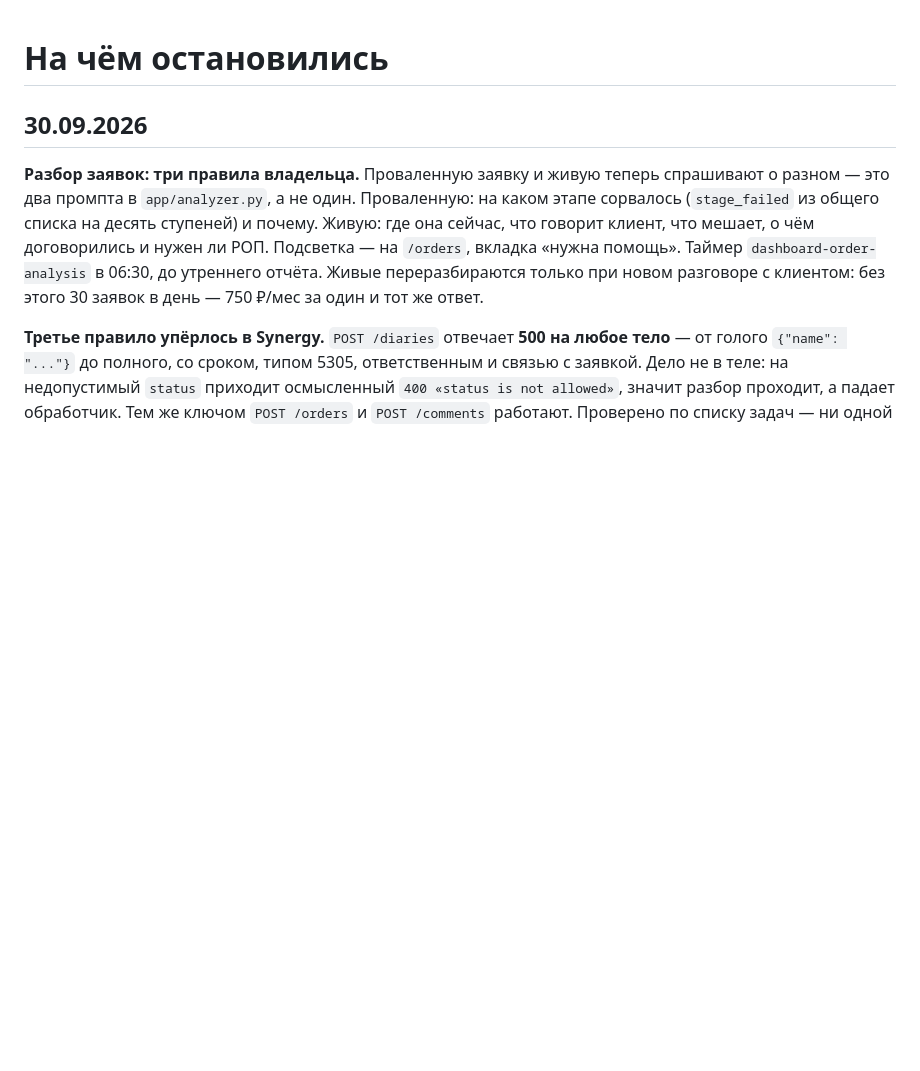
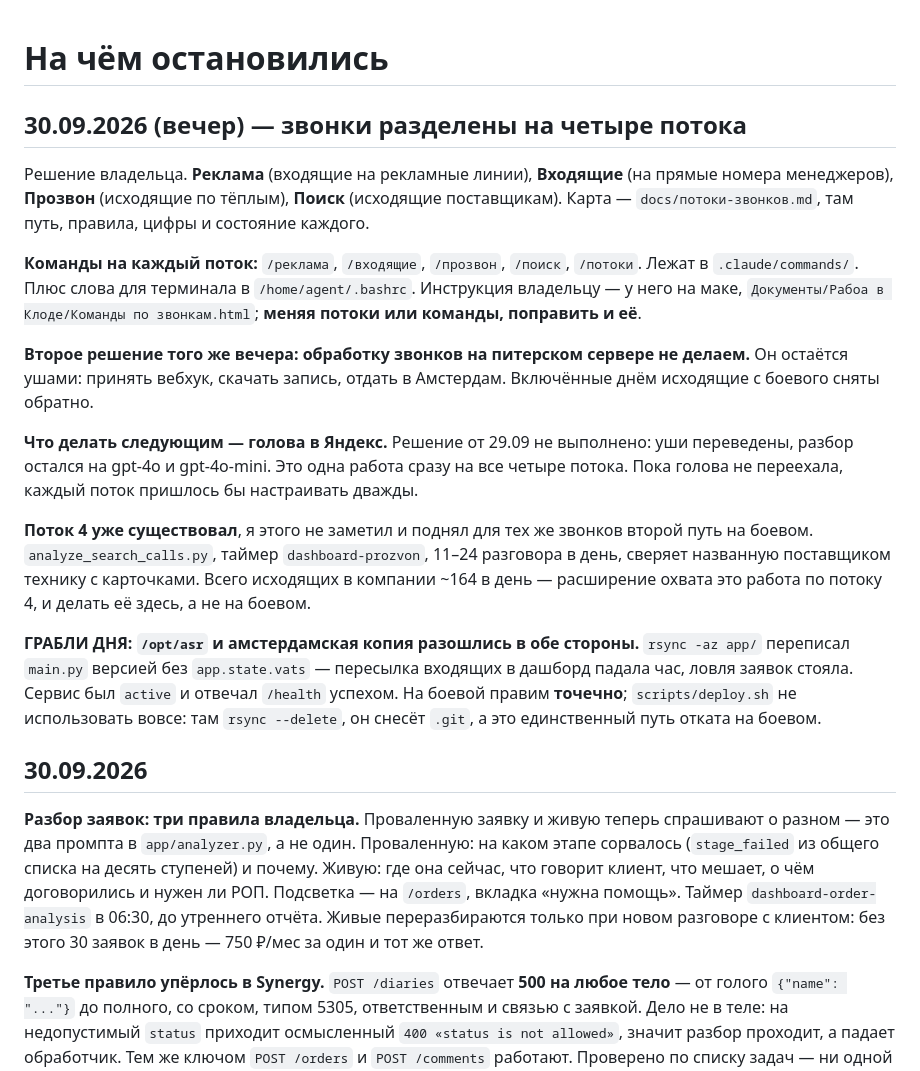
Before and after one commit to simba5222-dev/dashboard-prozvon, a Markdown page: NEXT_SESSION.md, the part around the change. Drawn GitHub-style; blank space fills up the shorter version.

Commit message:
На чём остановились: четыре потока, команды, боевой остаётся ушами
Co-Authored-By: Claude Opus 5 (1M context) <noreply@anthropic.com>

```diff
--- a/NEXT_SESSION.md
+++ b/NEXT_SESSION.md
@@ -1,4 +1,40 @@
 # На чём остановились
+
+## 30.09.2026 (вечер) — звонки разделены на четыре потока
+
+Решение владельца. **Реклама** (входящие на рекламные линии), **Входящие**
+(на прямые номера менеджеров), **Прозвон** (исходящие по тёплым), **Поиск**
+(исходящие поставщикам). Карта — `docs/потоки-звонков.md`, там путь, правила,
+цифры и состояние каждого.
+
+**Команды на каждый поток:** `/реклама`, `/входящие`, `/прозвон`, `/поиск`,
+`/потоки`. Лежат в `.claude/commands/`. Плюс слова для терминала в
+`/home/agent/.bashrc`. Инструкция владельцу — у него на маке,
+`Документы/Рабоа в Клоде/Команды по звонкам.html`; **меняя потоки или
+команды, поправить и её**.
+
+**Второе решение того же вечера: обработку звонков на питерском сервере не
+делаем.** Он остаётся ушами: принять вебхук, скачать запись, отдать в
+Амстердам. Включённые днём исходящие с боевого сняты обратно.
+
+**Что делать следующим — голова в Яндекс.** Решение от 29.09 не выполнено:
+уши переведены, разбор остался на gpt-4o и gpt-4o-mini. Это одна работа сразу
+на все четыре потока. Пока голова не переехала, каждый поток пришлось бы
+настраивать дважды.
+
+**Поток 4 уже существовал**, я этого не заметил и поднял для тех же звонков
+второй путь на боевом. `analyze_search_calls.py`, таймер `dashboard-prozvon`,
+11–24 разговора в день, сверяет названную поставщиком технику с карточками.
+Всего исходящих в компании ~164 в день — расширение охвата это работа по
+потоку 4, и делать её здесь, а не на боевом.
+
+**ГРАБЛИ ДНЯ: `/opt/asr` и амстердамская копия разошлись в обе стороны.**
+`rsync -az app/` переписал `main.py` версией без `app.state.vats` — пересылка
+входящих в дашборд падала час, ловля заявок стояла. Сервис был `active` и
+отвечал `/health` успехом. На боевой правим **точечно**;
+`scripts/deploy.sh` не использовать вовсе: там `rsync --delete`, он снесёт
+`.git`, а это единственный путь отката на боевом.
+
 
 ## 30.09.2026
 
```
